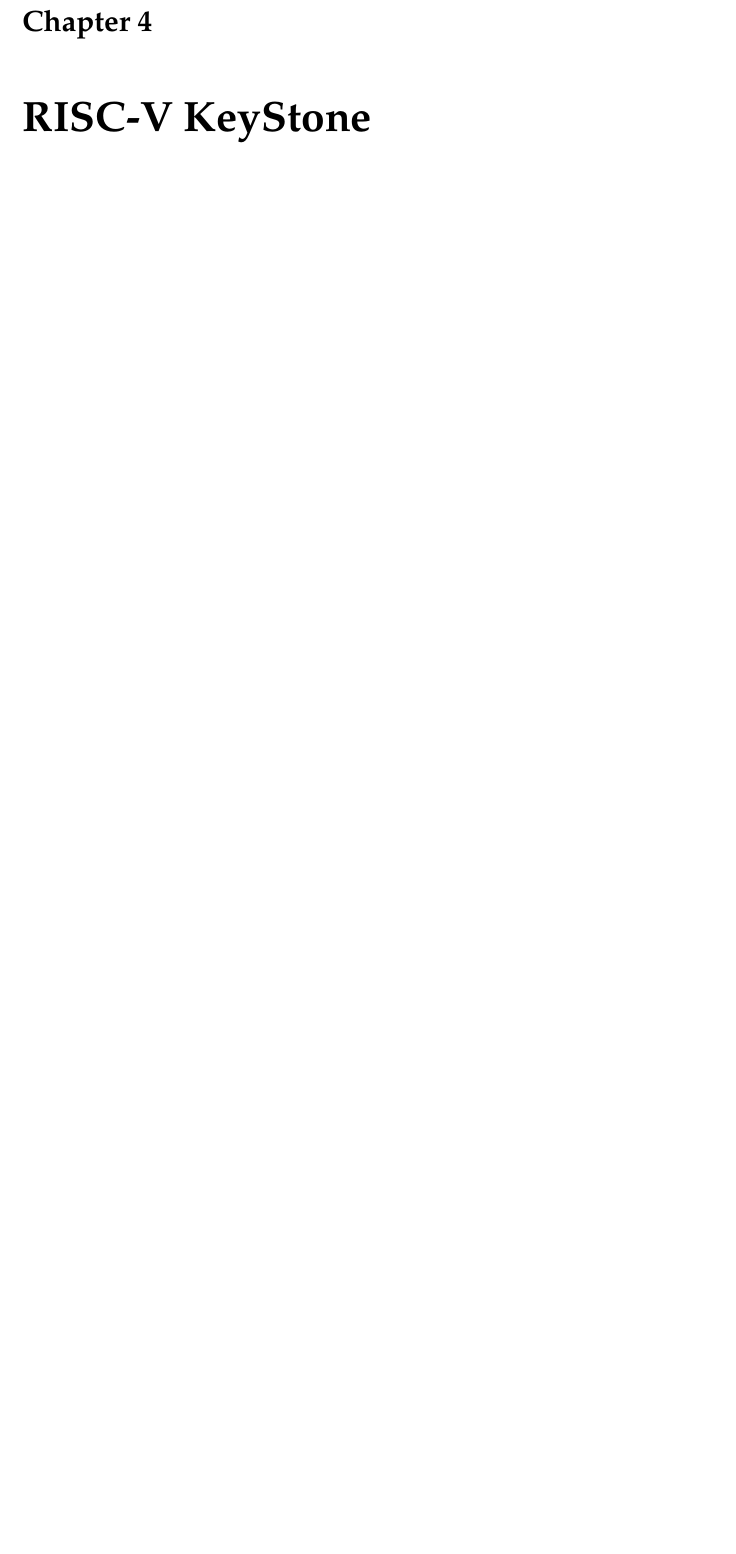
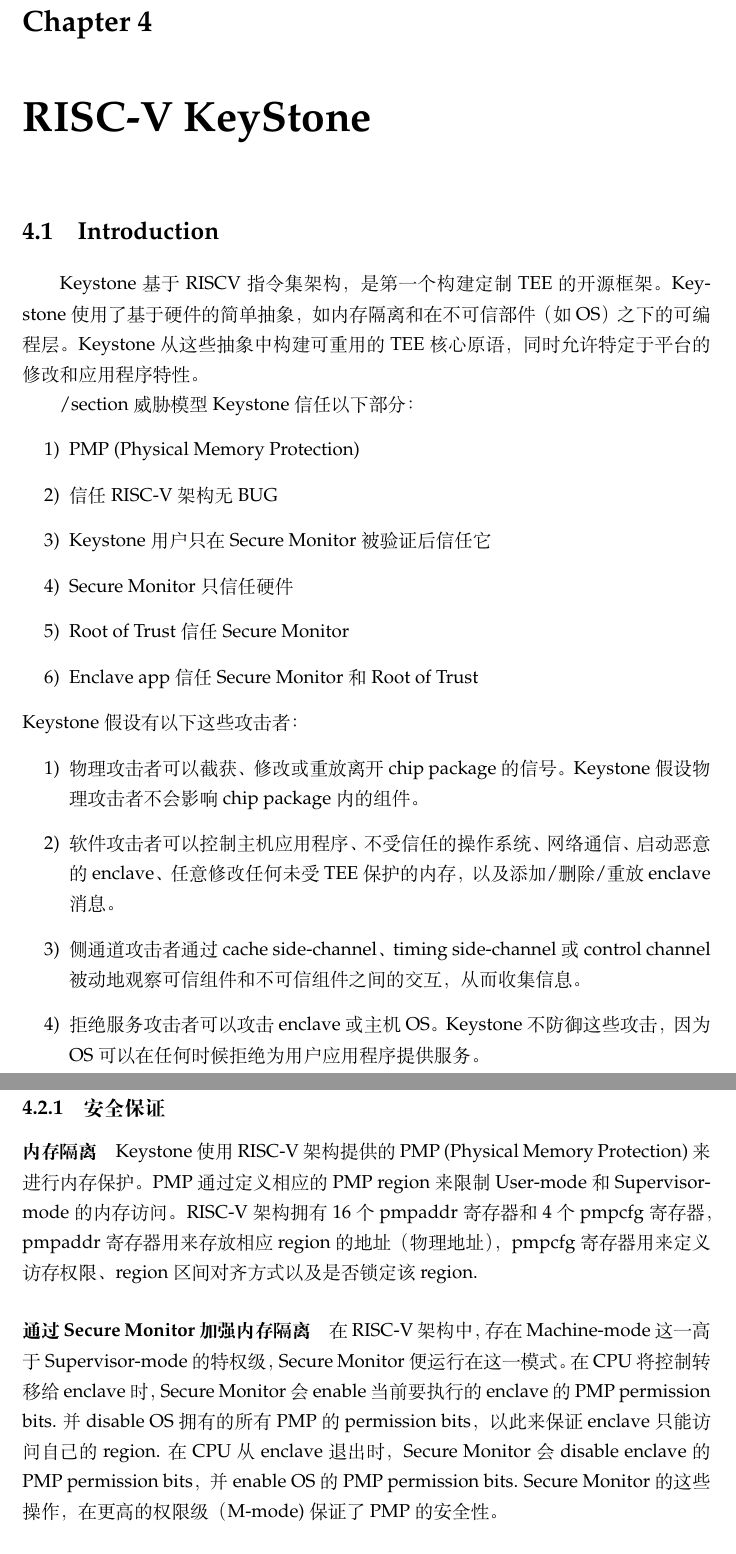
Before and after one commit to wshwbluebird/CSP, a LaTeX thesis (main.tex, which reads Chapters/Chapter4.tex): part of page 17 of 19 before the commit and two parts of pages 17 and 18 of 22 after it, the two joined at a grey line, cut so that both start at the same text, the shorter picture padded with empty space. Compiled offline with XeLaTeX.

Commit message:
chapter 4

```diff
--- a/Chapters/Chapter4.tex
+++ b/Chapters/Chapter4.tex
@@ -3,3 +3,46 @@
 \chapter{RISC-V KeyStone} % Main chapter title
 
 \label{Chapter4} % Change X to a consecutive number; for referencing this chapter elsewhere, use \ref{ChapterX}
+
+\section{Introduction}
+Keystone基于RISCV指令集架构，是第一个构建定制TEE的开源框架。Keystone使用了基于硬件的简单抽象，如内存隔离和在不可信部件（如OS）之下的可编程层。Keystone从这些抽象中构建可重用的TEE核心原语，同时允许特定于平台的修改和应用程序特性。
+
+/section{威胁模型}
+Keystone信任以下部分：
+\begin{itemize}
+	\item [1)]
+	PMP (Physical Memory Protection)
+	\item [2)]
+	信任RISC-V架构无BUG
+	\item [3)]
+	Keystone用户只在Secure Monitor被验证后信任它
+	\item [4)]
+	Secure Monitor只信任硬件
+	\item [5)]
+	Root of Trust信任Secure Monitor
+	\item [6)]
+	Enclave app信任Secure Monitor和Root of Trust
+\end{itemize}
+Keystone假设有以下这些攻击者：
+\begin{itemize}
+	\item [1)]
+	物理攻击者可以截获、修改或重放离开chip package的信号。Keystone假设物理攻击者不会影响chip package内的组件。
+	\item [2)]
+	软件攻击者可以控制主机应用程序、不受信任的操作系统、网络通信、启动恶意的enclave、任意修改任何未受TEE保护的内存，以及添加/删除/重放enclave消息。
+	\item [3)]
+	侧通道攻击者通过cache side-channel、timing side-channel或control channel被动地观察可信组件和不可信组件之间的交互，从而收集信息。
+	\item [4)]
+	拒绝服务攻击者可以攻击enclave或主机OS。Keystone不防御这些攻击，因为OS可以在任何时候拒绝为用户应用程序提供服务。
+\end{itemize}
+
+\section{保证的安全性质和能够防御的一些具体攻击}
+\subsection{安全保证}
+\paragraph{内存隔离}
+Keystone使用RISC-V架构提供的PMP (Physical Memory Protection) 来进行内存保护。
+PMP通过定义相应的PMP region来限制User-mode和Supervisor-mode的内存访问。
+RISC-V架构拥有16个pmpaddr寄存器和4个pmpcfg寄存器，pmpaddr寄存器用来存放相应region的地址（物理地址），pmpcfg寄存器用来定义访存权限、region区间对齐方式以及是否锁定该region.
+\paragraph{通过Secure Monitor加强内存隔离}
+在RISC-V架构中，存在Machine-mode这一高于Supervisor-mode的特权级，Secure Monitor便运行在这一模式。
+在CPU将控制转移给enclave时，Secure Monitor会enable当前要执行的enclave的PMP permission bits. 并disable OS拥有的所有PMP的permission bits，以此来保证enclave只能访问自己的region.
+在CPU从enclave退出时，Secure Monitor会disable enclave的PMP permission bits，并enable OS的PMP permission bits.
+Secure Monitor的这些操作，在更高的权限级（M-mode)保证了PMP的安全性。
```
Also changed, not shown: Chapters/Chapter4.tex (39 more changed lines).
